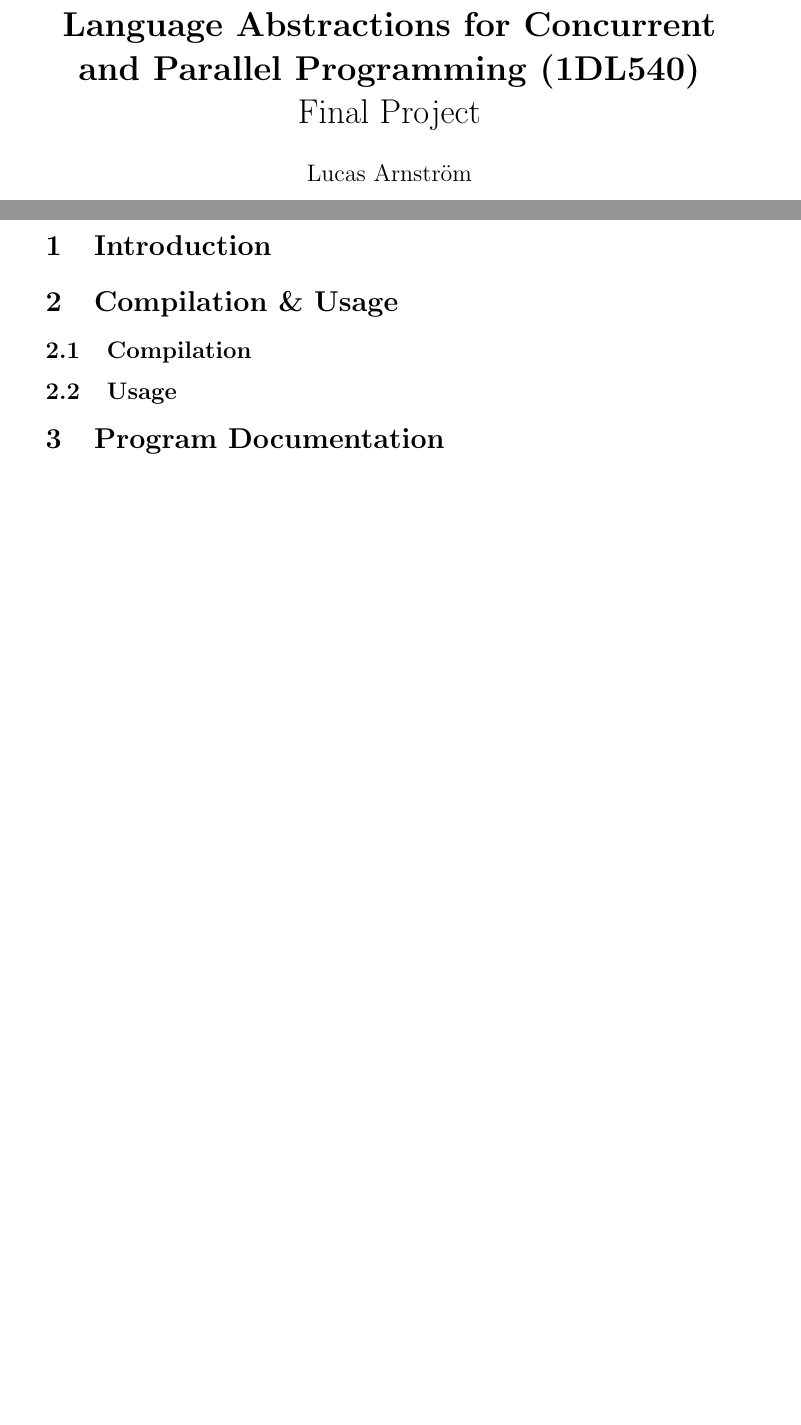
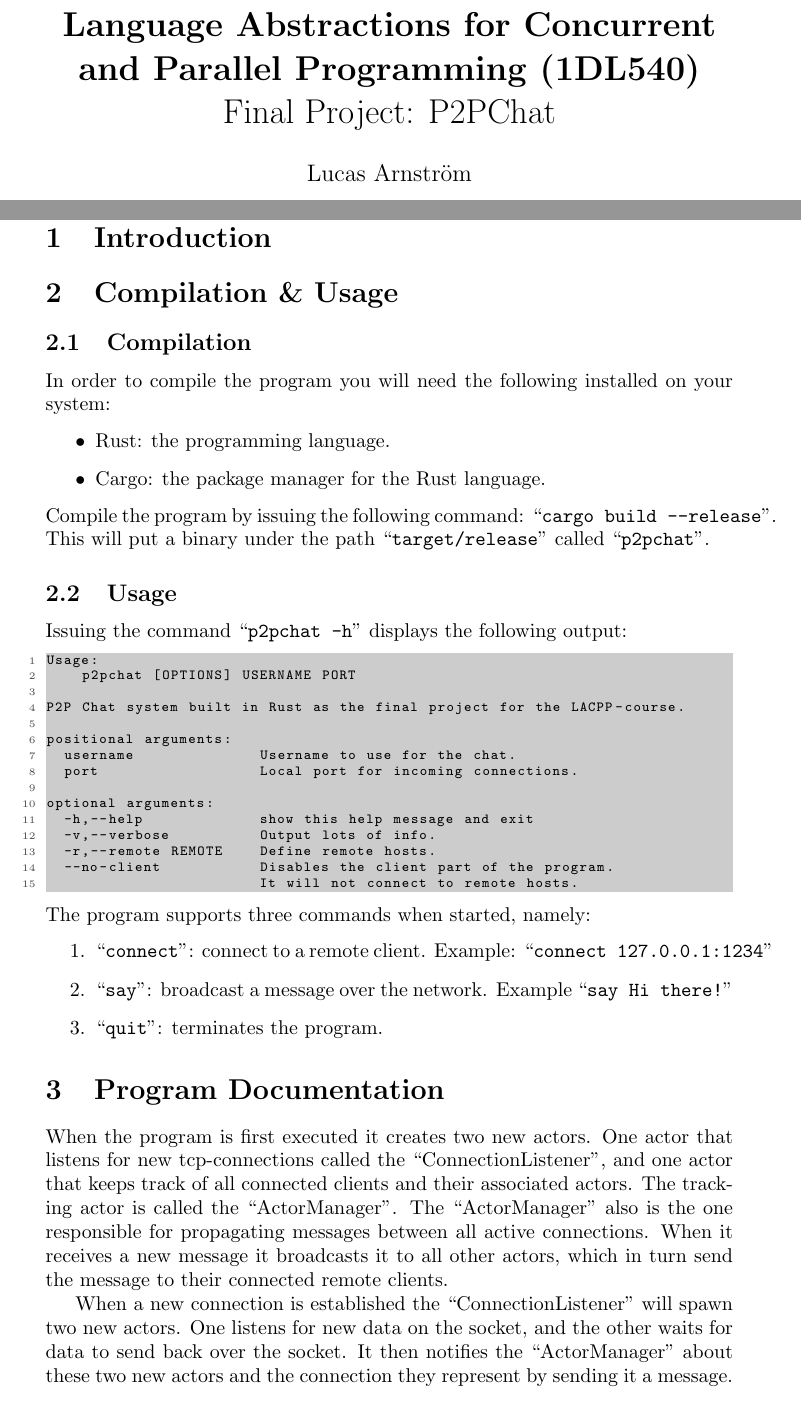
Before and after one commit to Chilinot/p2pchat, a LaTeX document (report/main.tex, which reads report/body.tex, report/header.tex): two parts of pages 1 and 2 of 2 before the commit and two parts of pages 1 and 2 of 3 after it, joined at a grey line, cut so that both start at the same text, the shorter picture padded with empty space. Compiled offline with pdfLaTeX.

Commit message:
started a bit

```diff
--- a/report/body.tex
+++ b/report/body.tex
@@ -4,7 +4,40 @@
 \section{Compilation \& Usage}
 % Use cases: how to compile and run your program, including key examples
 \subsection{Compilation}
+In order to compile the program you will need the following installed on your system:
+\begin{itemize}
+  \item Rust: the programming language.
+  \item Cargo: the package manager for the Rust language.
+\end{itemize}
+
+\noindent Compile the program by issuing the following command: \cmd{cargo build --release}. This will put a binary under the path \cmd{target/release} called \cmd{p2pchat}.
+
 \subsection{Usage}
+Issuing the command \cmd{p2pchat -h} displays the following output:
+\begin{lstlisting}
+Usage:
+    p2pchat [OPTIONS] USERNAME PORT
+
+P2P Chat system built in Rust as the final project for the LACPP-course.
+
+positional arguments:
+  username              Username to use for the chat.
+  port                  Local port for incoming connections.
+
+optional arguments:
+  -h,--help             show this help message and exit
+  -v,--verbose          Output lots of info.
+  -r,--remote REMOTE    Define remote hosts.
+  --no-client           Disables the client part of the program.
+                        It will not connect to remote hosts.
+\end{lstlisting}
+
+\noindent The program supports three commands when started, namely:
+\begin{enumerate}
+  \item \cmd{connect}: connect to a remote client. Example: \cmd{connect 127.0.0.1:1234}
+  \item \cmd{say}: broadcast a message over the network. Example \cmd{say Hi there!}
+  \item \cmd{quit}: terminates the program.
+\end{enumerate}
 
 \section{Program Documentation}
 % Program documentation: a description of important data structures, algorithms, functions
@@ -11,3 +50,6 @@
+When the program is first executed it creates two new actors. One actor that listens for new tcp-connections called the ``ConnectionListener'', and one actor that keeps track of all connected clients and their associated actors. The tracking actor is called the ``ActorManager''. The ``ActorManager'' also is the one responsible for propagating messages between all active connections. When it receives a new message it broadcasts it to all other actors, which in turn send the message to their connected remote clients.
+
+When a new connection is established the ``ConnectionListener'' will spawn two new actors. One listens for new data on the socket, and the other waits for data to send back over the socket. It then notifies the ``ActorManager'' about these two new actors and the connection they represent by sending it a message.
 
 \section{Performance Evaluation}
 % Performance evaluation: a discussion of your program’s performance, e.g., observed speedup on multi-core hardware
--- a/report/header.tex
+++ b/report/header.tex
@@ -40,7 +40,7 @@
     keywordstyle=\color{magenta},
     numberstyle=\tiny\color{codegray},
     stringstyle=\color{codegreen},
-    basicstyle=\ttfamily,
+    basicstyle=\ttfamily\scriptsize,
     breakatwhitespace=false,
     breaklines=true,
     captionpos=b,
--- a/report/main.tex
+++ b/report/main.tex
@@ -4,7 +4,7 @@
 % Contains all libraries and self defined macros
 \input{header}
 
-\title{\textbf{Language Abstractions for Concurrent and Parallel Programming (1DL540)}\\Final Project}
+\title{\textbf{Language Abstractions for Concurrent and Parallel Programming (1DL540)}\\Final Project: P2PChat}
 
 \author{Lucas Arnström}
 \date{\today}
```
Also changed, not shown: report/LACPP-Project.pdf, report/figures/p2pchat_structure.pdf (added), report/figures/p2pchat_structure.pdf_tex (added), report/figures/p2pchat_structure.svg (added), report/body.tex (10 more changed lines).
